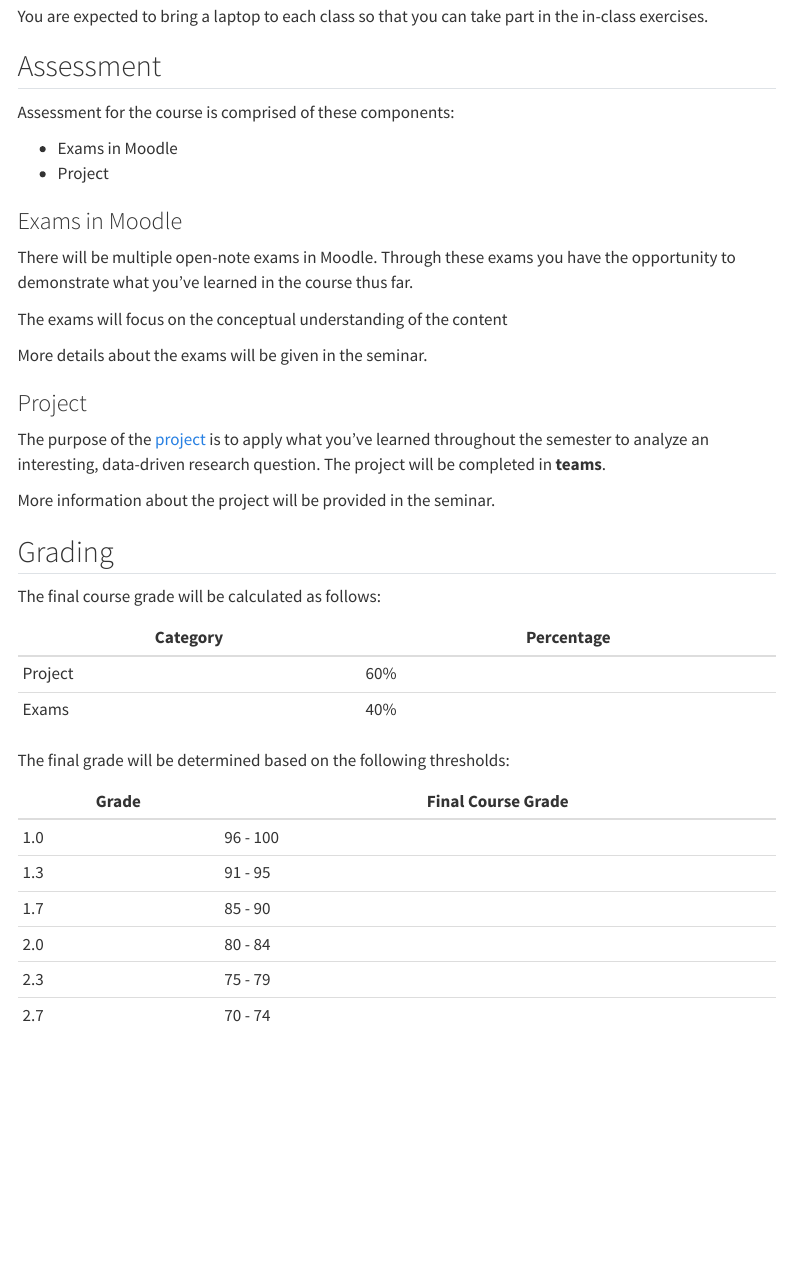
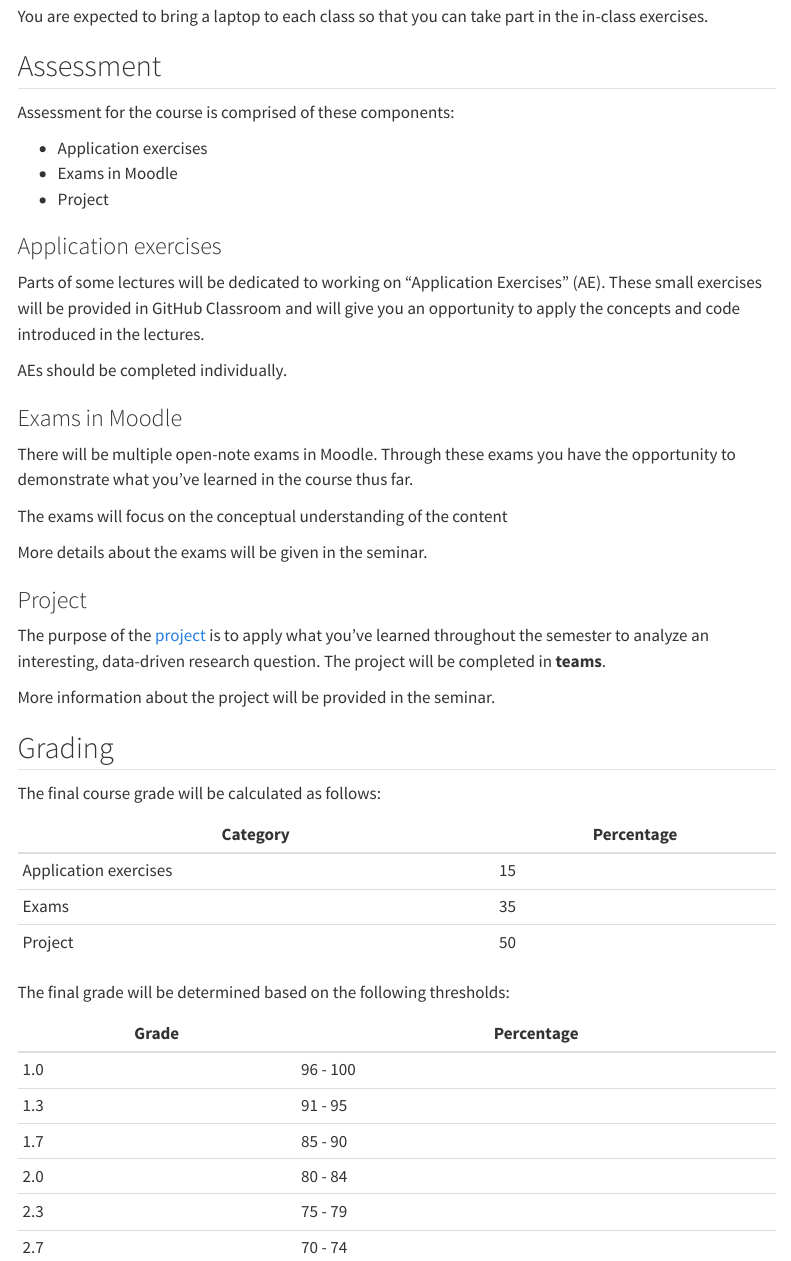
Before and after one commit to data-analytics-ws2324/website, a Quarto document (course-syllabus.qmd): the page in a window 1100 px wide, from 1880 px down. Rendered offline with R 4.5, knitr and Pandoc in place of Quarto, with nearby package versions; menus at the side of the page are left out.

Commit message:
Update course-syllabus.qmd

```diff
--- a/course-syllabus.qmd
+++ b/course-syllabus.qmd
@@ -90,8 +90,17 @@ You are expected to bring a laptop to each class so that you can take part in th
 
 Assessment for the course is comprised of these components:
 
+- Application exercises
 - Exams in Moodle
 - Project
+
+
+
+### Application exercises
+
+Parts of some lectures will be dedicated to working on "Application Exercises" (AE). These small exercises will be provided in GitHub Classroom and will give you an opportunity to apply the concepts and code introduced in the lectures.
+
+AEs should be completed individually.
 
 
 ### Exams in Moodle
@@ -120,13 +129,13 @@ The final course grade will be calculated as follows:
 
 | Category              | Percentage      |
 |--|--|
-| Project               | 60%             |
-| Exams                 | 40%             |
-
+| Application exercises | 15             |
+| Exams                 | 35             |
+| Project               | 50             |
 
 The final grade will be determined based on the following thresholds:
 
-|  Grade       | Final Course Grade |
+|  Grade       | Percentage |
 |--|--|
 | 1.0           | 96 - 100          |
 | 1.3           | 91 - 95           |
```
